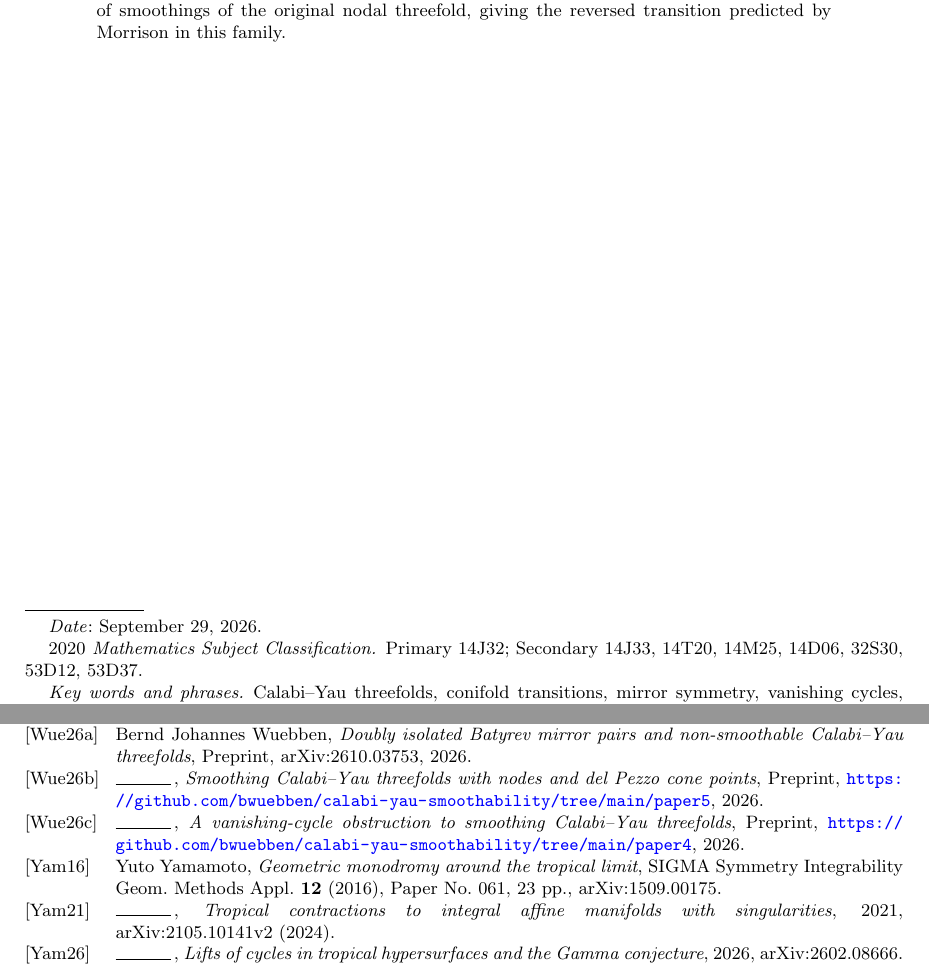
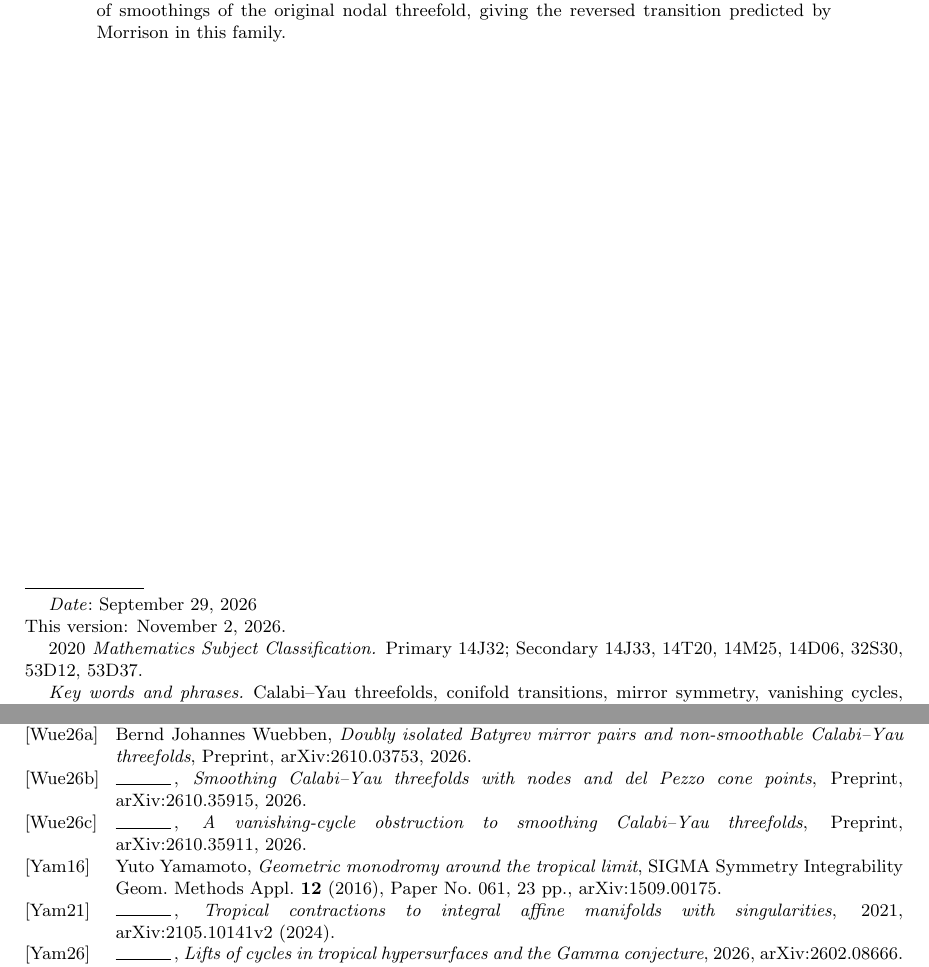
Before and after one commit to bwuebben/calabi-yau-smoothability, a LaTeX paper (paper6/main.tex, which reads paper6/refs.bib): two parts of pages 1 and 234 of 234, joined at a grey line, cut so that both start at the same text. Compiled offline with pdfLaTeX.

Commit message:
Update Paper 6 companion arXiv citations and revision date

```diff
--- a/paper6/main.tex
+++ b/paper6/main.tex
@@ -51,7 +51,7 @@
 \hypersetup{pdftitle={Mirror Symmetry for Conifold Relations in Calabi--Yau Threefolds},pdfauthor={Bernd Johannes Wuebben}}
 \title[Mirror Symmetry for Conifold Relations]{Mirror Symmetry for Conifold Relations in\\ Calabi--Yau Threefolds}
 \author{Bernd Johannes Wuebben}
-\date{September 29, 2026}
+\date{September 29, 2026\\This version: November 2, 2026}
 \subjclass[2020]{Primary 14J32; Secondary 14J33, 14T20, 14M25, 14D06, 32S30, 53D12, 53D37}
 \keywords{Calabi--Yau threefolds, conifold transitions, mirror symmetry, vanishing cycles, tropical $2$-cycles, integral affine manifolds with singularities, toric degenerations, Lagrangian spheres}
 \begin{document}
--- a/paper6/refs.bib
+++ b/paper6/refs.bib
@@ -105,13 +105,13 @@
   author  = {Wuebben, Bernd Johannes},
   title   = {A vanishing-cycle obstruction to smoothing {C}alabi--{Y}au threefolds},
   year    = {2026},
-  note    = {Preprint, \url{https://github.com/bwuebben/calabi-yau-smoothability/tree/main/paper4}}
+  note    = {Preprint, arXiv:2610.35911}
 }
 @unpublished{Paper5,
   author  = {Wuebben, Bernd Johannes},
   title   = {Smoothing {C}alabi--{Y}au threefolds with nodes and del {P}ezzo cone points},
   year    = {2026},
-  note    = {Preprint, \url{https://github.com/bwuebben/calabi-yau-smoothability/tree/main/paper5}}
+  note    = {Preprint, arXiv:2610.35915}
 }
 @article{KS00,
   author  = {Kreuzer, Maximilian and Skarke, Harald},
```
Also changed, not shown: paper6/cy-vanishing-spheres.pdf.
